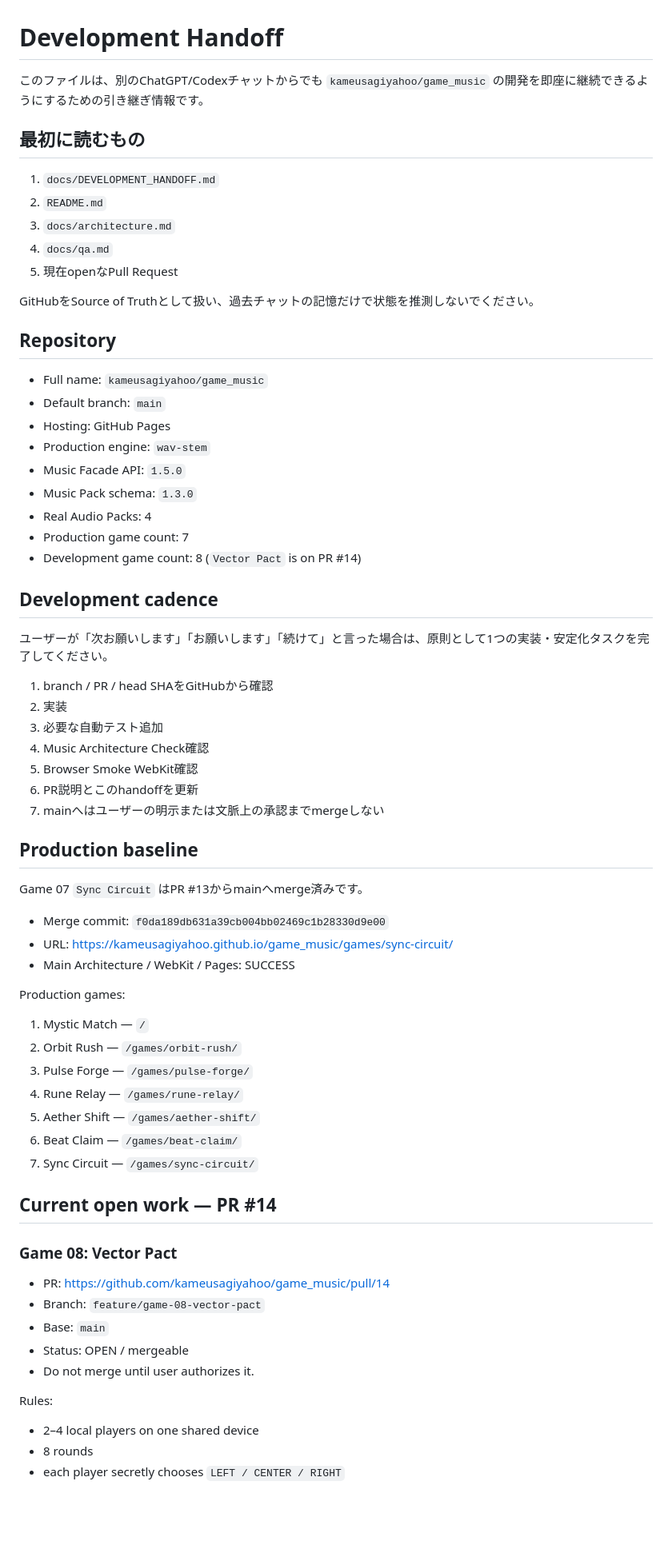
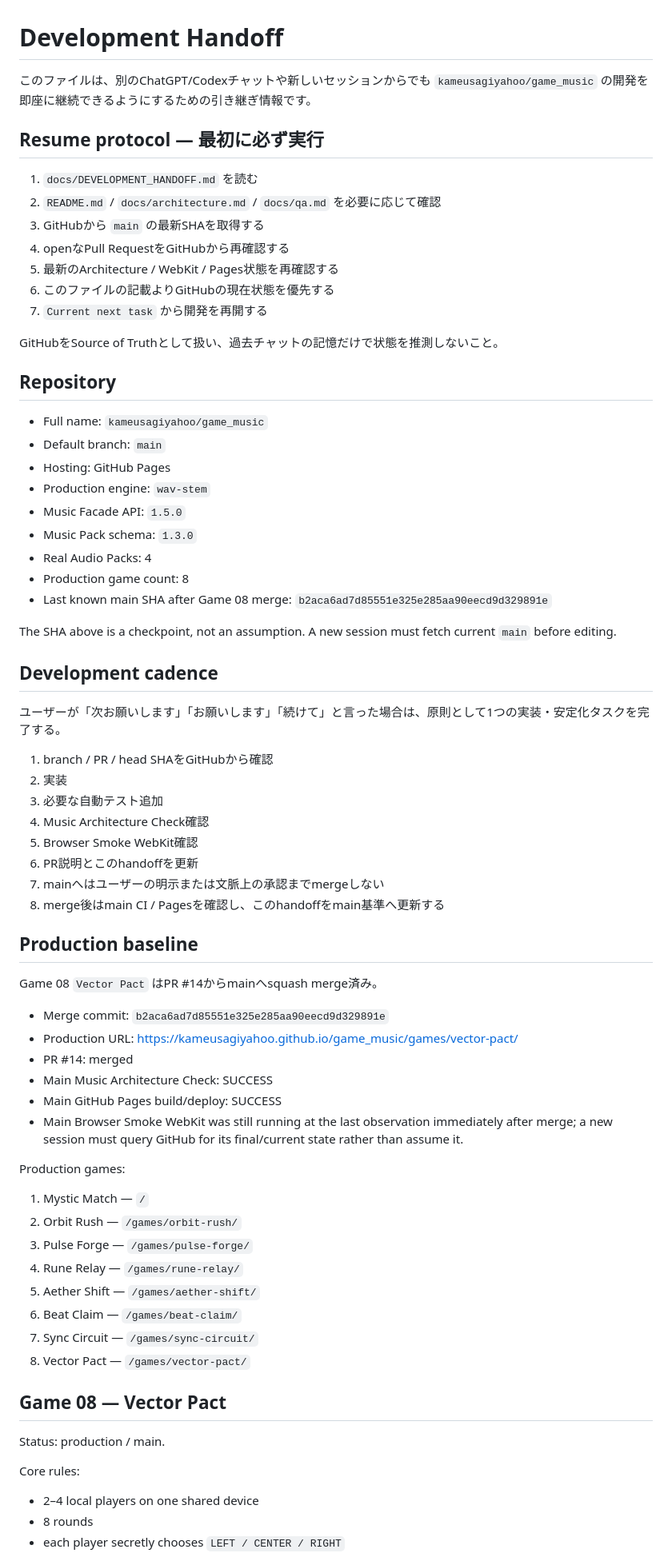
Before and after one commit to kameusagiyahoo/game_music, a Markdown page: docs/DEVELOPMENT_HANDOFF.md, the part around one of its changes. Shown at 80% size. Rendered like a GitHub page; blank space fills up the shorter version.

Commit message:
Update handoff for session-independent Game 09 continuation

```diff
--- a/docs/DEVELOPMENT_HANDOFF.md
+++ b/docs/DEVELOPMENT_HANDOFF.md
@@ -1,16 +1,18 @@
 # Development Handoff
 
-このファイルは、別のChatGPT/Codexチャットからでも `kameusagiyahoo/game_music` の開発を即座に継続できるようにするための引き継ぎ情報です。
+このファイルは、別のChatGPT/Codexチャットや新しいセッションからでも `kameusagiyahoo/game_music` の開発を即座に継続できるようにするための引き継ぎ情報です。
 
-## 最初に読むもの
+## Resume protocol — 最初に必ず実行
 
-1. `docs/DEVELOPMENT_HANDOFF.md`
-2. `README.md`
-3. `docs/architecture.md`
-4. `docs/qa.md`
-5. 現在openなPull Request
+1. `docs/DEVELOPMENT_HANDOFF.md` を読む
+2. `README.md` / `docs/architecture.md` / `docs/qa.md` を必要に応じて確認
+3. GitHubから `main` の最新SHAを取得する
+4. openなPull RequestをGitHubから再確認する
+5. 最新のArchitecture / WebKit / Pages状態を再確認する
+6. このファイルの記載よりGitHubの現在状態を優先する
+7. `Current next task` から開発を再開する
 
-GitHubをSource of Truthとして扱い、過去チャットの記憶だけで状態を推測しないでください。
+GitHubをSource of Truthとして扱い、過去チャットの記憶だけで状態を推測しないこと。
 
 ## Repository
 
@@ -21,12 +23,14 @@ GitHubをSource of Truthとして扱い、過去チャットの記憶だけで
 - Music Facade API: `1.5.0`
 - Music Pack schema: `1.3.0`
 - Real Audio Packs: 4
-- Production game count: 7
-- Development game count: 8 (`Vector Pact` is on PR #14)
+- Production game count: 8
+- Last known main SHA after Game 08 merge: `b2aca6ad7d85551e325e285aa90eecd9d329891e`
+
+The SHA above is a checkpoint, not an assumption. A new session must fetch current `main` before editing.
 
 ## Development cadence
 
-ユーザーが「次お願いします」「お願いします」「続けて」と言った場合は、原則として1つの実装・安定化タスクを完了してください。
+ユーザーが「次お願いします」「お願いします」「続けて」と言った場合は、原則として1つの実装・安定化タスクを完了する。
 
 1. branch / PR / head SHAをGitHubから確認
 2. 実装
@@ -35,14 +39,18 @@ GitHubをSource of Truthとして扱い、過去チャットの記憶だけで
 5. Browser Smoke WebKit確認
 6. PR説明とこのhandoffを更新
 7. mainへはユーザーの明示または文脈上の承認までmergeしない
+8. merge後はmain CI / Pagesを確認し、このhandoffをmain基準へ更新する
 
 ## Production baseline
 
-Game 07 `Sync Circuit` はPR #13からmainへmerge済みです。
+Game 08 `Vector Pact` はPR #14からmainへsquash merge済み。
 
-- Merge commit: `f0da189db631a39cb004bb02469c1b28330d9e00`
-- URL: https://kameusagiyahoo.github.io/game_music/games/sync-circuit/
-- Main Architecture / WebKit / Pages: SUCCESS
+- Merge commit: `b2aca6ad7d85551e325e285aa90eecd9d329891e`
+- Production URL: https://kameusagiyahoo.github.io/game_music/games/vector-pact/
+- PR #14: merged
+- Main Music Architecture Check: SUCCESS
+- Main GitHub Pages build/deploy: SUCCESS
+- Main Browser Smoke WebKit was still running at the last observation immediately after merge; a new session must query GitHub for its final/current state rather than assume it.
 
 Production games:
 
@@ -53,18 +61,13 @@ Production games:
 5. Aether Shift — `/games/aether-shift/`
 6. Beat Claim — `/games/beat-claim/`
 7. Sync Circuit — `/games/sync-circuit/`
+8. Vector Pact — `/games/vector-pact/`
 
-## Current open work — PR #14
+## Game 08 — Vector Pact
 
-### Game 08: Vector Pact
+Status: production / main.
 
-- PR: https://github.com/kameusagiyahoo/game_music/pull/14
-- Branch: `feature/game-08-vector-pact`
-- Base: `main`
-- Status: OPEN / mergeable
-- Do not merge until user authorizes it.
-
-Rules:
+Core rules:
 
 - 2–4 local players on one shared device
 - 8 rounds
```
Also changed, not shown: other parts of docs/DEVELOPMENT_HANDOFF.md (+46 -28 lines).
